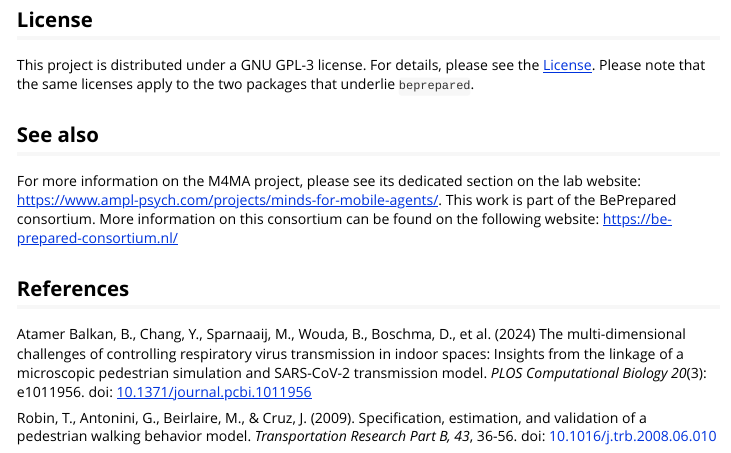
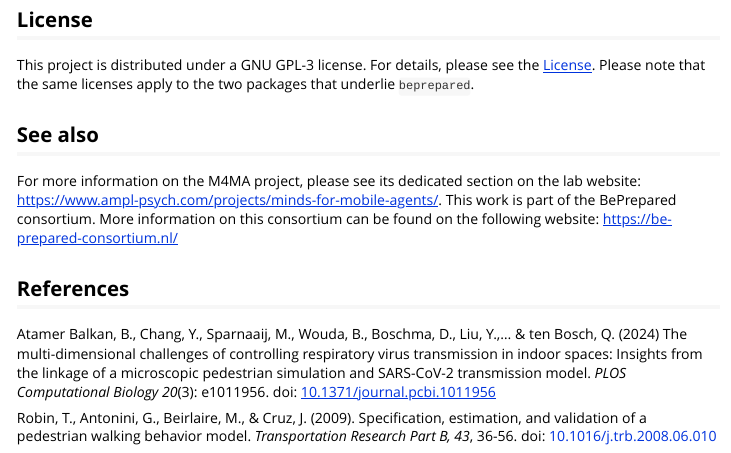
Before and after one commit to ndpvh/beprepared, an R Markdown document (vignettes/background.Rmd): the page in a window 1100 px wide, from 640 px down. Rendered offline with R 4.5, knitr and Pandoc, with nearby package versions.

Commit message:
Add last author to reference

```diff
--- a/vignettes/background.Rmd
+++ b/vignettes/background.Rmd
@@ -27,6 +27,6 @@ For more information on the M4MA project, please see its dedicated section on th
 
 ## References
 
-Atamer Balkan, B., Chang, Y., Sparnaaij, M., Wouda, B., Boschma, D., et al. (2024) The multi-dimensional challenges of controlling respiratory virus transmission in indoor spaces: Insights from the linkage of a microscopic pedestrian simulation and SARS-CoV-2 transmission model. _PLOS Computational Biology 20_(3): e1011956. doi: [10.1371/journal.pcbi.1011956](https://doi.org/10.1371/journal.pcbi.1011956)
+Atamer Balkan, B., Chang, Y., Sparnaaij, M., Wouda, B., Boschma, D., Liu, Y.,... & ten Bosch, Q. (2024) The multi-dimensional challenges of controlling respiratory virus transmission in indoor spaces: Insights from the linkage of a microscopic pedestrian simulation and SARS-CoV-2 transmission model. _PLOS Computational Biology 20_(3): e1011956. doi: [10.1371/journal.pcbi.1011956](https://doi.org/10.1371/journal.pcbi.1011956)
 
 Robin, T., Antonini, G., Beirlaire, M., & Cruz, J. (2009). Specification, estimation, and validation of a pedestrian walking behavior model. _Transportation Research Part B, 43_, 36-56. doi: [10.1016/j.trb.2008.06.010](doi.org/10.1016/j.trb.2008.06.010)
```
